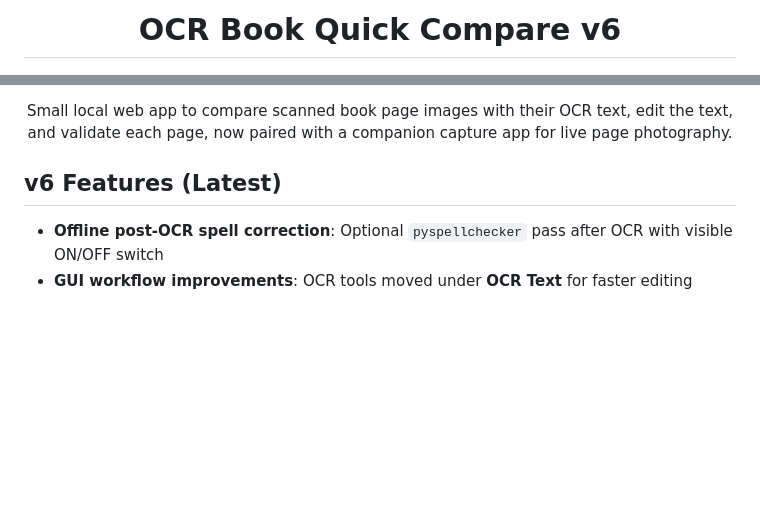
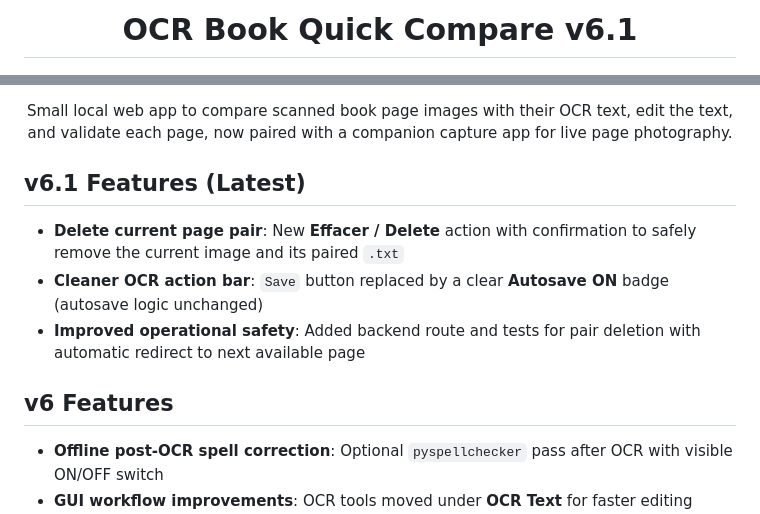
Before and after one commit to spacecharly/ocr-book-quick-compare, a Markdown page: README.md, 2 parts joined by grey strips. Drawn GitHub-style; blank space fills up the shorter version.

Commit message:
docs: prepare v6.1 release notes in README

```diff
--- a/README.md
+++ b/README.md
@@ -1,6 +1,6 @@
 <div align="center">
 
-# OCR Book Quick Compare v6
+# OCR Book Quick Compare v6.1
 
 <p>
   <a href="https://youtu.be/8RaAw9v7SG8">
@@ -40,7 +40,13 @@ Small local web app to compare scanned book page images with their OCR text, edi
 
 </div>
 
-## v6 Features (Latest)
+## v6.1 Features (Latest)
+
+- **Delete current page pair**: New **Effacer / Delete** action with confirmation to safely remove the current image and its paired `.txt`
+- **Cleaner OCR action bar**: `Save` button replaced by a clear **Autosave ON** badge (autosave logic unchanged)
+- **Improved operational safety**: Added backend route and tests for pair deletion with automatic redirect to next available page
+
+## v6 Features
 
 - **Offline post-OCR spell correction**: Optional `pyspellchecker` pass after OCR with visible ON/OFF switch
 - **GUI workflow improvements**: OCR tools moved under **OCR Text** for faster editing loops (OCR language, spellcheck switch, post-validation downsize controls)
```
